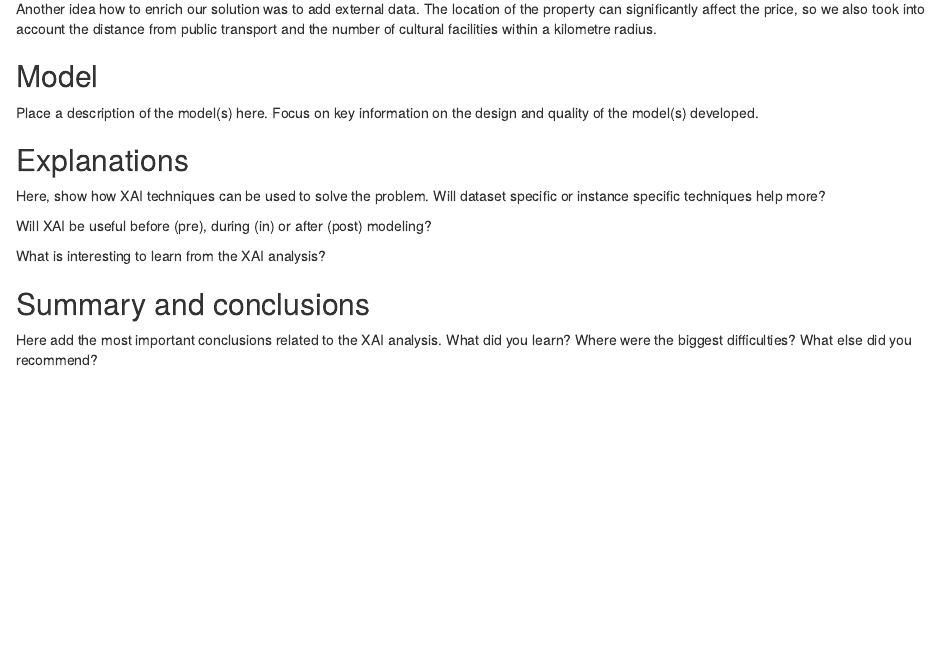
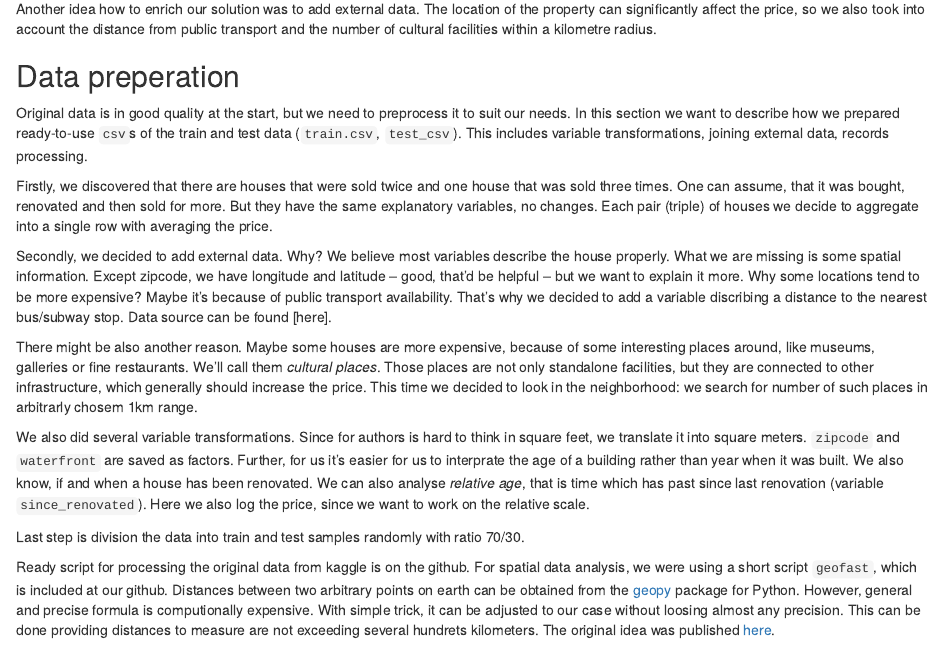
Before and after one commit to kozaka93/InterpretableHouseSalePrices, an R Markdown document (Story/02-story-house-sale-prices.Rmd): the page in a window 1100 px wide, from 2110 px down. Rendered offline with R 4.5, knitr and Pandoc, with nearby package versions.

Commit message:
Data processing
Jest jeszcze bez wykresów, co jest w tych danych. Właśnie wpadłem na pomysł, że to też warto dodać.

```diff
--- a/Story/02-story-house-sale-prices.Rmd
+++ b/Story/02-story-house-sale-prices.Rmd
@@ -85,6 +85,22 @@ Based on the literature we decided to test the following models:
 Another idea how to enrich our solution was to add external data. The location of the property can significantly affect the price, so we also took into account the distance from public transport and the number of cultural facilities within a kilometre radius.
 
 
+## Data preperation
+
+Original data is in good quality at the start, but we need to preprocess it to suit our needs. In this section we want to describe how we prepared ready-to-use `csv`s of the train and test data (`train.csv`, `test_csv`). This includes variable transformations, joining external data, records processing.
+
+Firstly, we discovered that there are houses that were sold twice and one house that was sold three times. One can assume, that it was bought, renovated and then sold for more. But they have the same explanatory variables, no changes. Each pair (triple) of houses we decide to aggregate into a single row with averaging the price.
+
+Secondly, we decided to add external data. Why? We believe most variables describe the house properly. What we are missing is some spatial information. Except zipcode, we have longitude and latitude -- good, that'd be helpful -- but we want to explain it more. Why some locations tend to be more expensive? Maybe it's because of public transport availability. That's why we decided to add a variable discribing a distance to the nearest bus/subway stop. Data source can be found [here].
+
+There might be also another reason. Maybe some houses are more expensive, because of some interesting places around, like museums, galleries or fine restaurants. We'll call them *cultural places*. Those places are not only standalone facilities, but they are connected to other infrastructure, which generally should increase the price. This time we decided to look in the neighborhood: we search for number of such places in arbitrarly chosem 1km range.
+
+We also did several variable transformations. Since for authors is hard to think in square feet, we translate it into square meters. `zipcode` and `waterfront` are saved as factors. Further, for us it's easier for us to interprate the age of a building rather than year when it was built. We also know, if and when a house has been renovated. We can also analyse *relative age*, that is time which has past since last renovation (variable `since_renovated`). Here we also log the price, since we want to work on the relative scale.
+
+Last step is division the data into train and test samples randomly with ratio 70/30.
+
+Ready script for processing the original data from kaggle is on the github. For spatial data analysis, we were using a short script `geofast`, which is included at our github. Distances between two arbitrary points on earth can be obtained from the [geopy](https://pypi.org/project/geopy/) package for Python. However, general and precise formula is computionally expensive. With simple trick, it can be adjusted to our case without loosing almost any precision. This can be done providing distances to measure are not exceeding several hundrets kilometers. The original idea was published [here](https://blog.mapbox.com/fast-geodesic-approximations-with-cheap-ruler-106f229ad016).
+
 ## Model
 
 Place a description of the model(s) here. Focus on key information on the design and quality of the model(s) developed.
```
